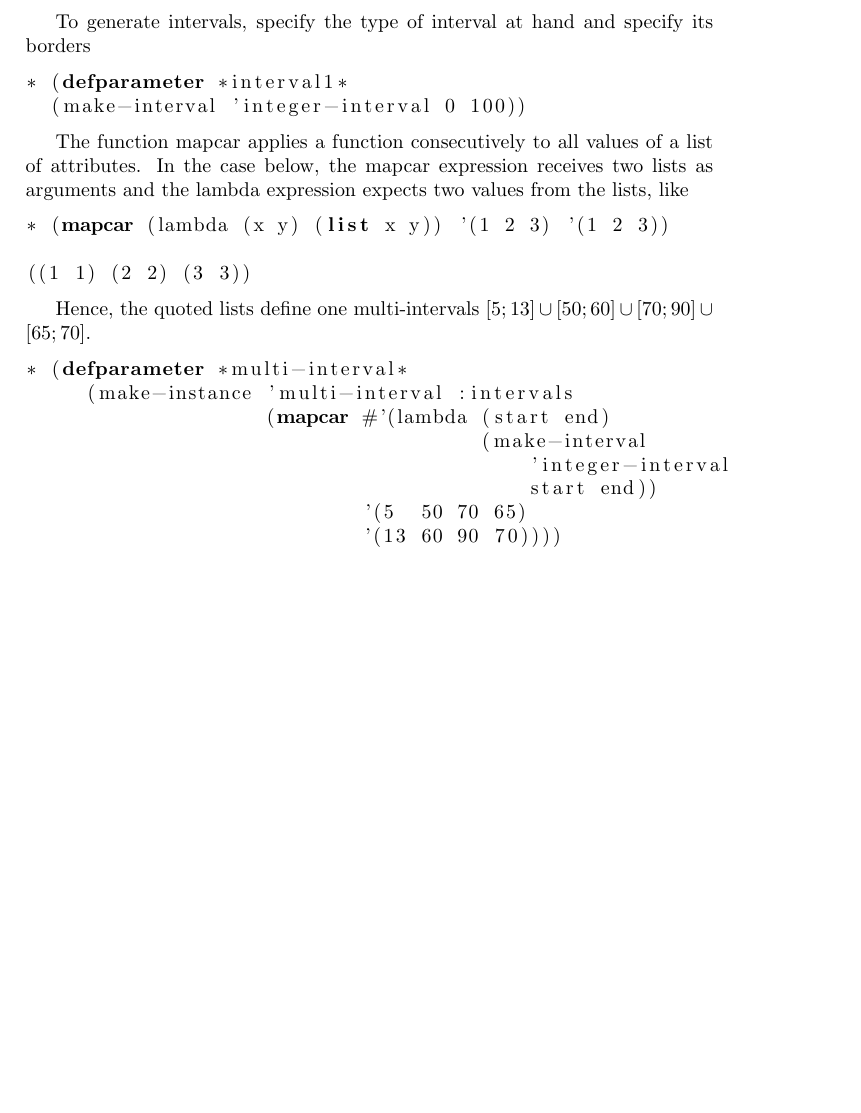
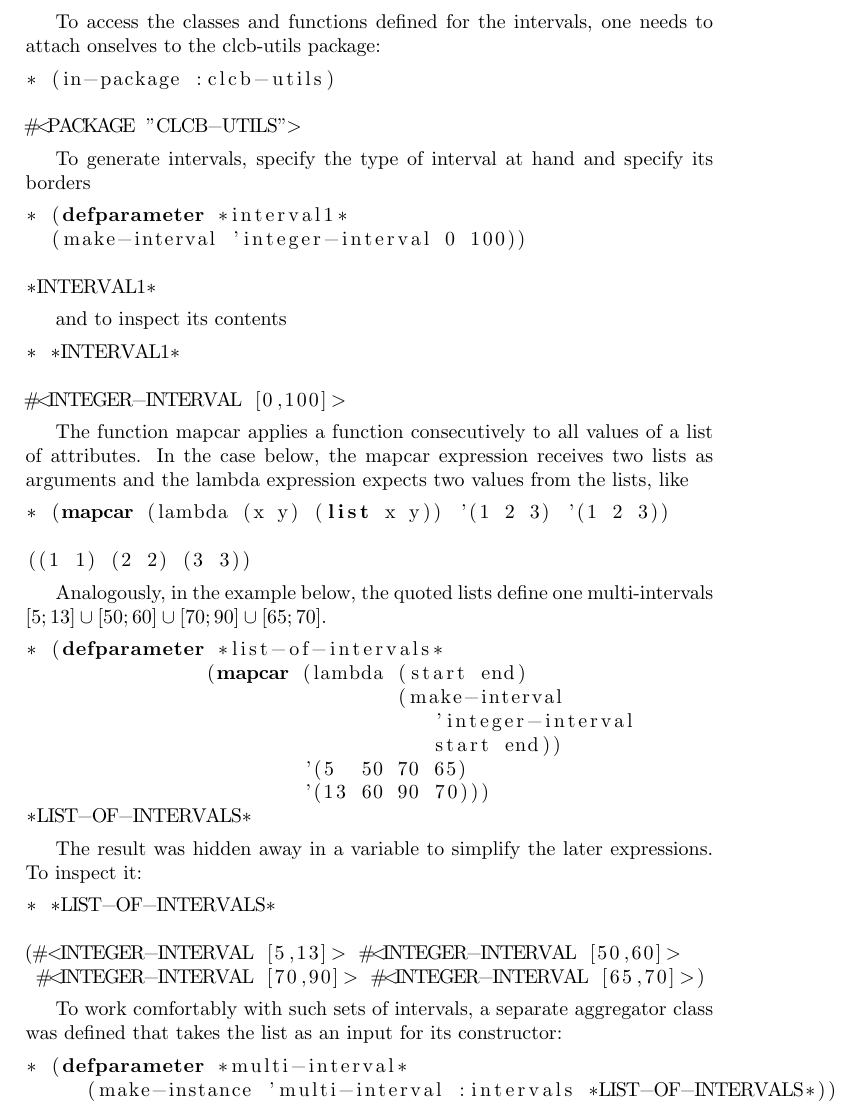
Before and after one commit to lvaruzza/clcb, a LaTeX thesis (doc/handbook.tex): part of page 11 of 15, cut at the place of the change, the shorter picture padded with empty space. Compiled offline with pdfLaTeX.

Commit message:
Well, I got it to run, the documentation could habe been more explicit, though :/
git-svn-id: https://clcb.svn.sourceforge.net/svnroot/clcb/trunk@28 3e778353-6f3f-0410-9ba2-8ef0519b21f3

```diff
--- a/doc/handbook.tex
+++ b/doc/handbook.tex
@@ -458,10 +458,29 @@ by the introduction of intervals that represent subsequences.
 \caption{Class diagram of intervals in \CLCB}
 \end{figure}
 
+To access the classes and functions defined for the intervals, one needs to attach onselves to the clcb-utils package:
+
+\begin{lstlisting}
+* (in-package :clcb-utils)
+
+#<PACKAGE "CLCB-UTILS">
+\end{lstlisting}
+
+
 To generate intervals, specify the type of interval at hand and specify its borders
 \begin{lstlisting}
 * (defparameter *interval1*
   (make-interval 'integer-interval 0 100))
+
+*INTERVAL1*
+\end{lstlisting}
+
+and to inspect its contents
+
+\begin{lstlisting}
+* *INTERVAL1*
+
+#<INTEGER-INTERVAL [0,100]>
 \end{lstlisting}
 
 The function mapcar applies a function consecutively to all values of a list of attributes.
@@ -473,17 +492,36 @@ expression expects two values from the lists, like
 ((1 1) (2 2) (3 3))
 \end{lstlisting}
 
-Hence, the quoted lists define one multi-intervals $[5;13]\cup[50;60]\cup[70;90]\cup[65;70]$.
+Analogously, in the example below, the quoted lists define one multi-intervals $[5;13]\cup[50;60]\cup[70;90]\cup[65;70]$.
+
+\begin{lstlisting}
+* (defparameter *list-of-intervals*
+               (mapcar (lambda (start end)
+		               (make-interval
+			          'integer-interval
+			          start end))
+	               '(5  50 70 65)
+           	       '(13 60 90 70)))
+*LIST-OF-INTERVALS*
+\end{lstlisting}
+
+The result was hidden away in a variable to simplify
+the later expressions. To inspect it:
+
+\begin{lstlisting}
+* *LIST-OF-INTERVALS*
+
+(#<INTEGER-INTERVAL [5,13]> #<INTEGER-INTERVAL [50,60]>
+ #<INTEGER-INTERVAL [70,90]> #<INTEGER-INTERVAL [65,70]>)
+\end{lstlisting}
+
+To work comfortably with such sets of intervals, a separate
+aggregator class was defined that takes the list as an input
+for its constructor:
 
 \begin{lstlisting}
 * (defparameter *multi-interval*
-     (make-instance 'multi-interval :intervals
-                    (mapcar #'(lambda (start end)
-		                      (make-interval
-                                          'integer-interval
-                                          start end))
-                            '(5  50 70 65)
-                            '(13 60 90 70))))
+     (make-instance 'multi-interval :intervals *LIST-OF-INTERVALS*))
 \end{lstlisting}
 
 
```
Also changed, not shown: 6 other files.
